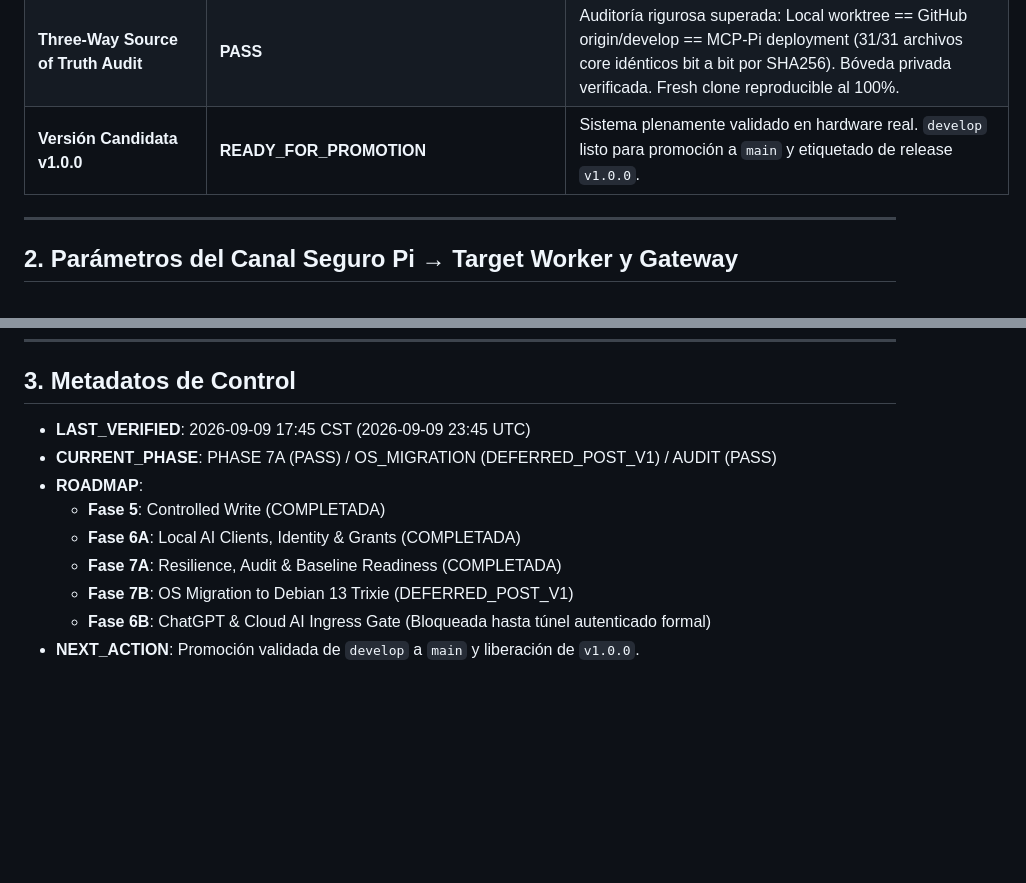
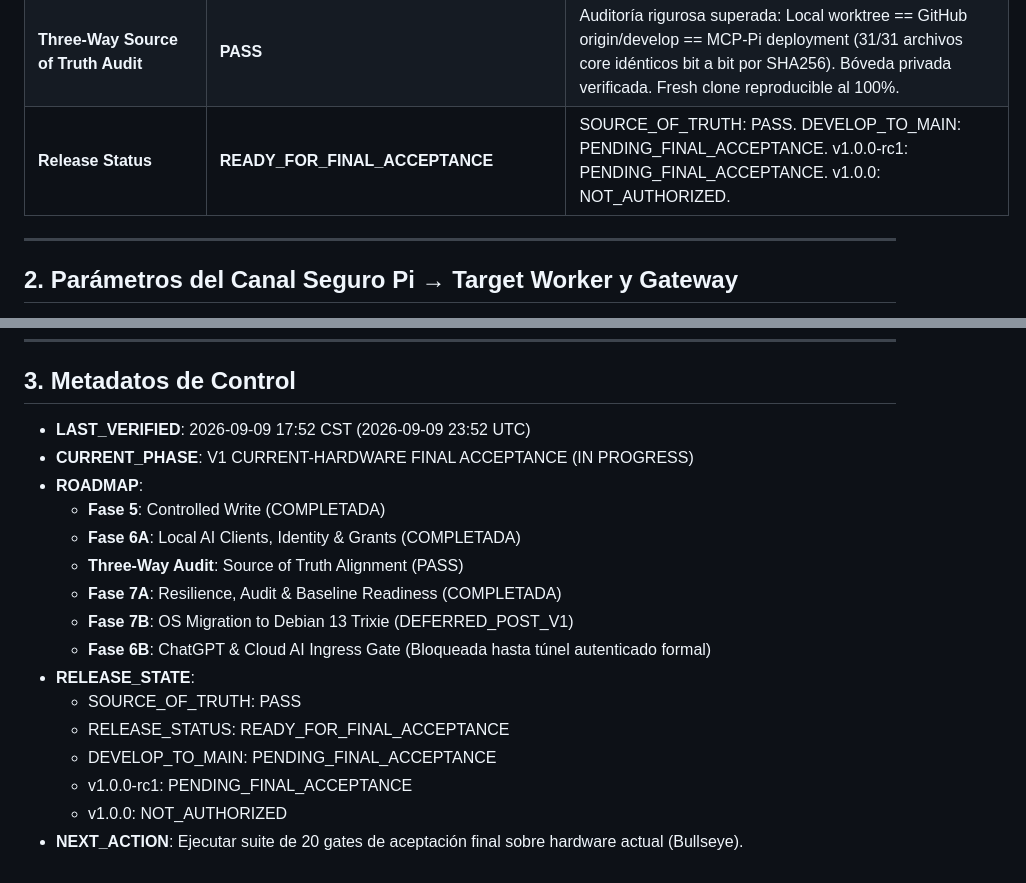
Before and after one commit to yorologo/Local-miniMCP, a Markdown page: docs/project-state.md, 2 parts joined by grey strips. Rendered like a GitHub page; blank space fills up the shorter version.

Commit message:
docs(acceptance): update project-state to ready for final acceptance

```diff
--- a/docs/project-state.md
+++ b/docs/project-state.md
@@ -68,7 +68,7 @@ Documento de seguimiento continuo y estado de componentes del sistema.
 | **Runbooks & Contingencia (Fase 7A)** | **PASS** | Runbooks creados: `microsd-recovery.md`, `disaster-recovery.md`, `reboot-recovery.md`, `network-recovery.md`, `os-migration.md`, `v1-acceptance.md`. |
 | **Physical Migration Trixie (Fase 7B)** | **DEFERRED_POST_V1** | Postpuesta formalmente post-v1.0 por decisión de arquitectura. La línea base operativa de producción para v1.0.0 es Raspbian 11 (Bullseye) sobre Raspberry Pi Model A+. |
 | **Three-Way Source of Truth Audit** | **PASS** | Auditoría rigurosa superada: Local worktree == GitHub origin/develop == MCP-Pi deployment (31/31 archivos core idénticos bit a bit por SHA256). Bóveda privada verificada. Fresh clone reproducible al 100%. |
-| **Versión Candidata v1.0.0** | **READY_FOR_PROMOTION** | Sistema plenamente validado en hardware real. `develop` listo para promoción a `main` y etiquetado de release `v1.0.0`. |
+| **Release Status** | **READY_FOR_FINAL_ACCEPTANCE** | SOURCE_OF_TRUTH: PASS. DEVELOP_TO_MAIN: PENDING_FINAL_ACCEPTANCE. v1.0.0-rc1: PENDING_FINAL_ACCEPTANCE. v1.0.0: NOT_AUTHORIZED. |
 
 ---
 
@@ -92,12 +92,19 @@ Documento de seguimiento continuo y estado de componentes del sistema.
 
 ## 3. Metadatos de Control
 
-- **LAST_VERIFIED**: 2026-09-09 17:45 CST (2026-09-09 23:45 UTC)
-- **CURRENT_PHASE**: PHASE 7A (PASS) / OS_MIGRATION (DEFERRED_POST_V1) / AUDIT (PASS)
+- **LAST_VERIFIED**: 2026-09-09 17:52 CST (2026-09-09 23:52 UTC)
+- **CURRENT_PHASE**: V1 CURRENT-HARDWARE FINAL ACCEPTANCE (IN PROGRESS)
 - **ROADMAP**:
   - **Fase 5**: Controlled Write (COMPLETADA)
   - **Fase 6A**: Local AI Clients, Identity & Grants (COMPLETADA)
+  - **Three-Way Audit**: Source of Truth Alignment (PASS)
   - **Fase 7A**: Resilience, Audit & Baseline Readiness (COMPLETADA)
   - **Fase 7B**: OS Migration to Debian 13 Trixie (DEFERRED_POST_V1)
   - **Fase 6B**: ChatGPT & Cloud AI Ingress Gate (Bloqueada hasta túnel autenticado formal)
-- **NEXT_ACTION**: Promoción validada de `develop` a `main` y liberación de `v1.0.0`.
+- **RELEASE_STATE**:
+  - SOURCE_OF_TRUTH: PASS
+  - RELEASE_STATUS: READY_FOR_FINAL_ACCEPTANCE
+  - DEVELOP_TO_MAIN: PENDING_FINAL_ACCEPTANCE
+  - v1.0.0-rc1: PENDING_FINAL_ACCEPTANCE
+  - v1.0.0: NOT_AUTHORIZED
+- **NEXT_ACTION**: Ejecutar suite de 20 gates de aceptación final sobre hardware actual (Bullseye).
```
